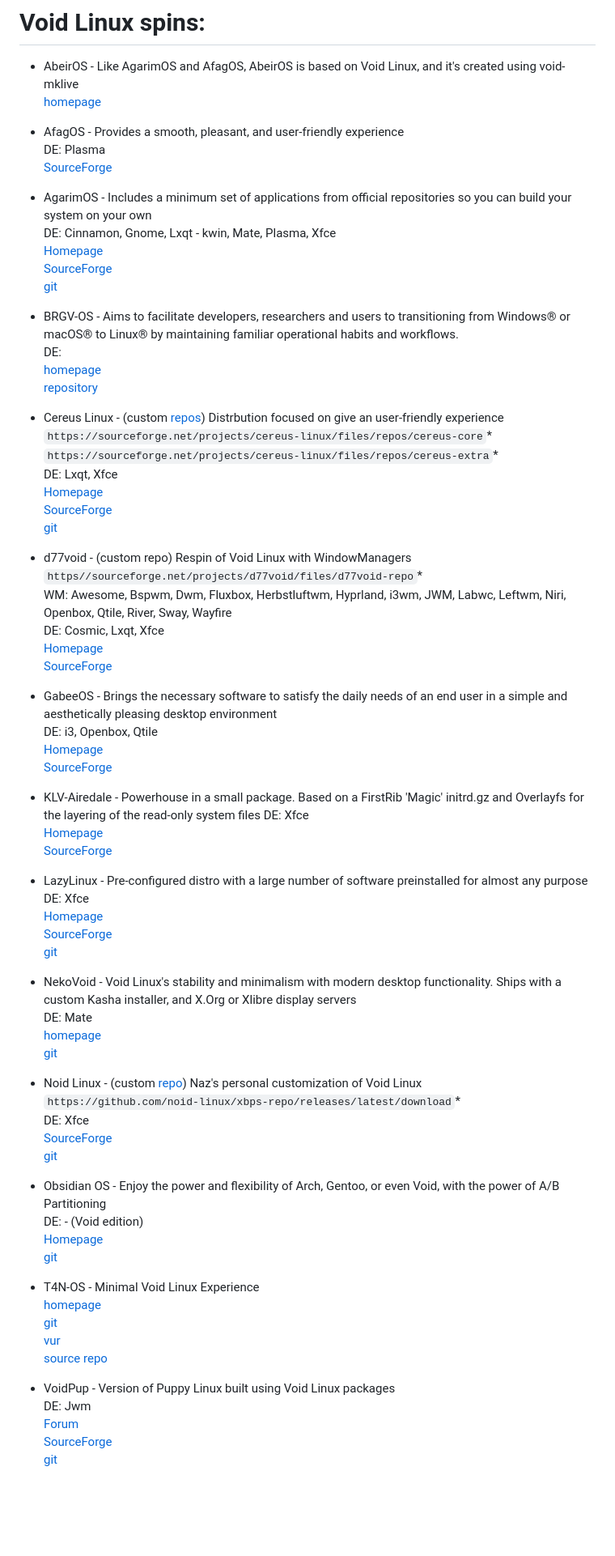
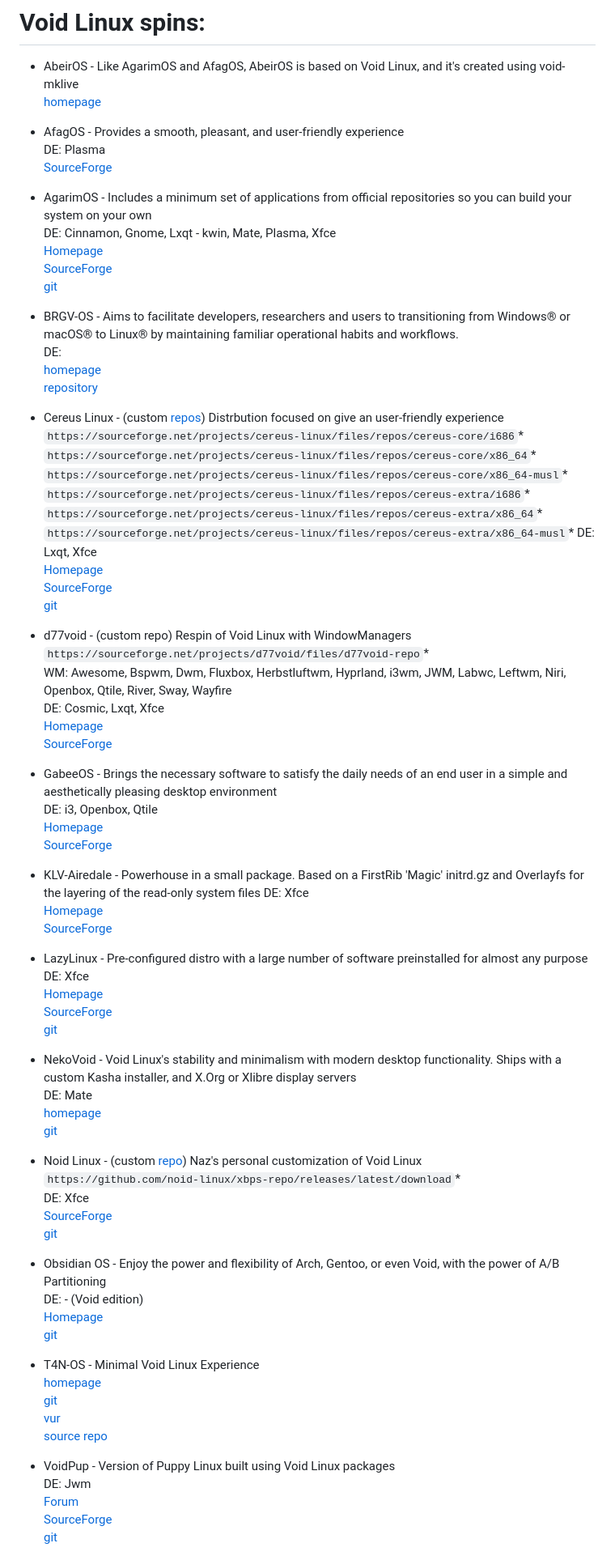
Before and after one commit to oSoWoSo/awesome-void-linux, a Markdown page: spins.md, the part around one of its changes. Shown at 81% size. Rendered like a GitHub page; blank space fills up the shorter version.

```diff
--- a/spins.md
+++ b/spins.md
@@ -19,6 +19,10 @@
   [repository](https://github.com/florintanasa/brgvos-void-repository)
 
 - Cereus Linux - (custom [repos](https://codeberg.org/cereus-linux/cereus-pkgs)) Distrbution focused on give an user-friendly experience
-  `https://sourceforge.net/projects/cereus-linux/files/repos/cereus-core`*
-  `https://sourceforge.net/projects/cereus-linux/files/repos/cereus-extra`*
+  `https://sourceforge.net/projects/cereus-linux/files/repos/cereus-core/i686`*
+  `https://sourceforge.net/projects/cereus-linux/files/repos/cereus-core/x86_64`*
+  `https://sourceforge.net/projects/cereus-linux/files/repos/cereus-core/x86_64-musl`*
+  `https://sourceforge.net/projects/cereus-linux/files/repos/cereus-extra/i686`*
+  `https://sourceforge.net/projects/cereus-linux/files/repos/cereus-extra/x86_64`*
+  `https://sourceforge.net/projects/cereus-linux/files/repos/cereus-extra/x86_64-musl`*
   DE: Lxqt, Xfce
@@ -27,6 +31,6 @@
   [git](https://codeberg.org/cereus-linux)
 
 - d77void - (custom repo) Respin of Void Linux with WindowManagers
-  `https//sourceforge.net/projects/d77void/files/d77void-repo`*
+  `https://sourceforge.net/projects/d77void/files/d77void-repo`*
   WM: Awesome, Bspwm, Dwm, Fluxbox, Herbstluftwm, Hyprland, i3wm, JWM, Labwc, Leftwm, Niri, Openbox, Qtile, River, Sway, Wayfire
   DE: Cosmic, Lxqt, Xfce
```
Also changed, not shown: other parts of spins.md (+33 -27 lines).
